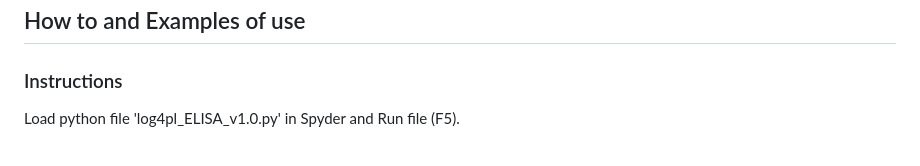
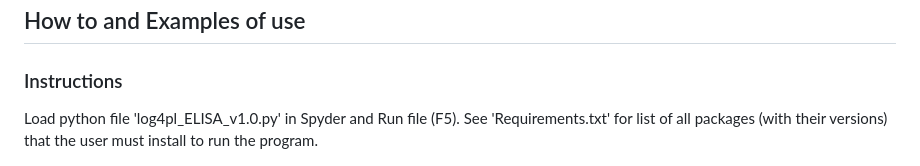
Before and after one commit to b-shen/BIF601_final_project, a Markdown page: README.md, the part around the change. Drawn GitHub-style.

```diff
--- a/README.md
+++ b/README.md
@@ -36,6 +36,7 @@ Project is created with:
 ### Instructions
 
 Load python file 'log4pl_ELISA_v1.0.py' in Spyder and Run file (F5).
+See 'Requirements.txt' for list of all packages (with their versions) that the user must install to run the program.
 
 ![Alt text](https://github.com/b-shen/BIF601_final_project/blob/main/images/image1.png?raw=true "image1")
 
```
